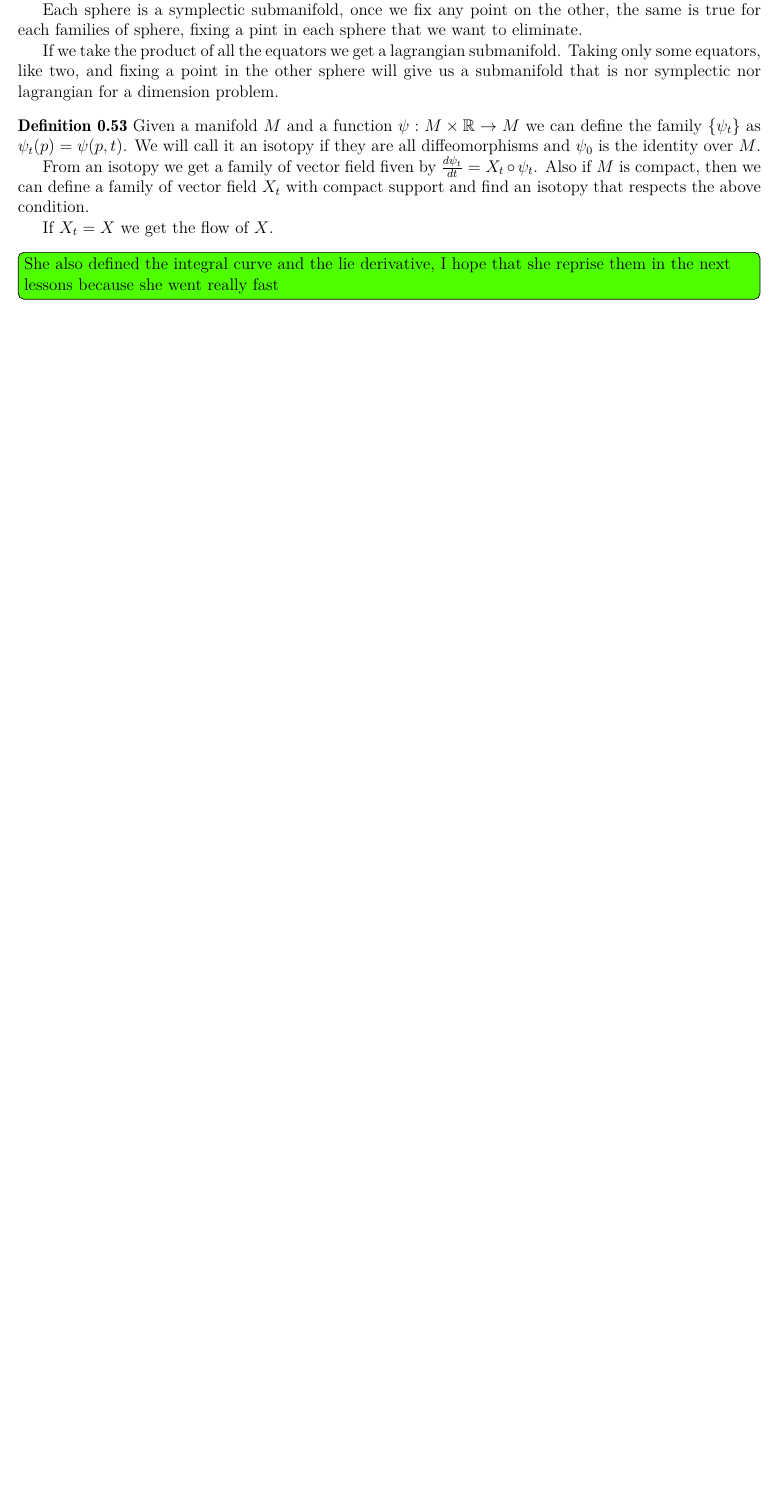
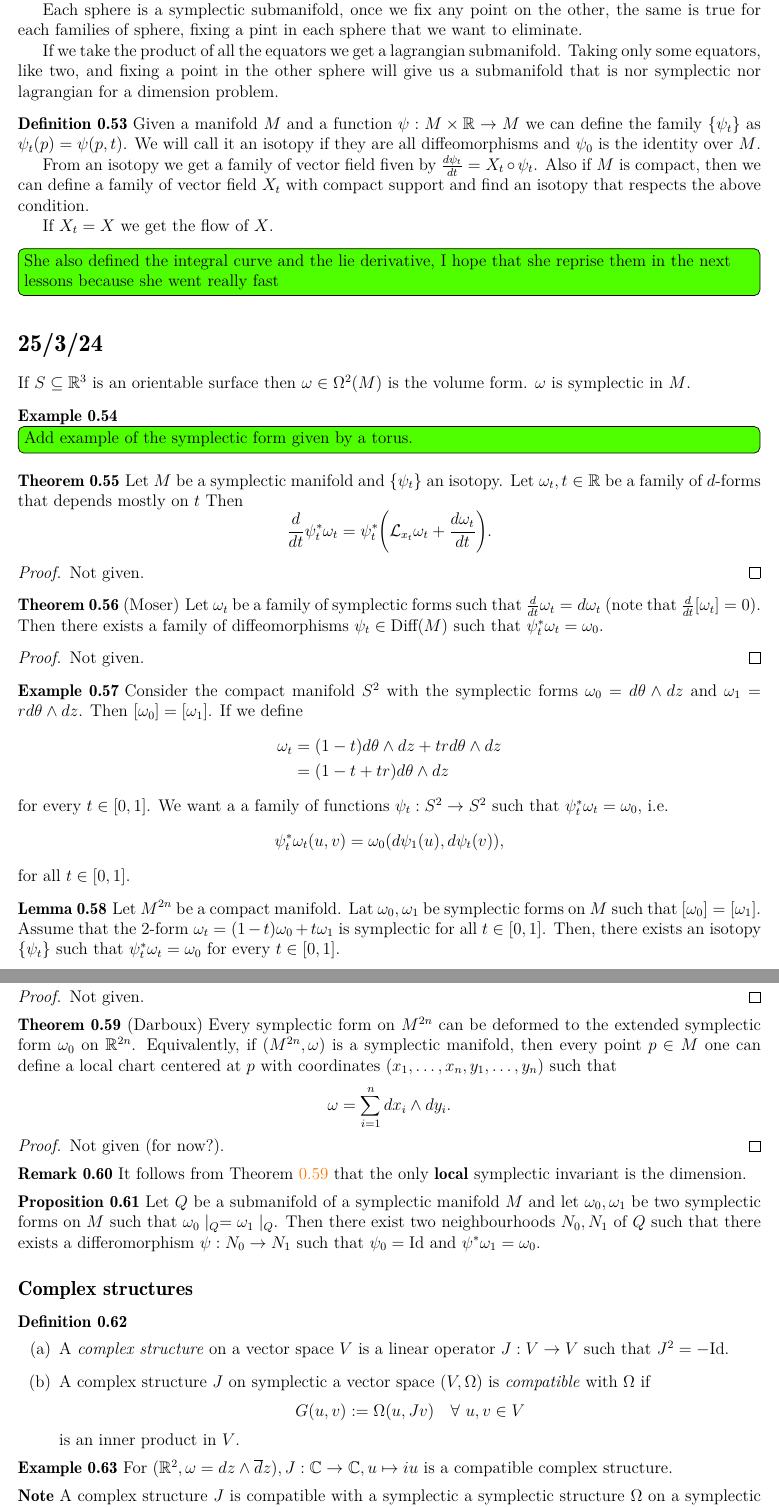
Before and after one commit to dabnciencias/SympGeo, a LaTeX book (notes.tex, which reads symplectic_manifold.tex): part of page 12 of 12 before the commit and two parts of pages 12 and 13 of 14 after it, the two joined at a grey line, cut so that both start at the same text, the shorter picture padded with empty space. Compiled offline with pdfLaTeX.

Commit message:
Pre-Easter push

```diff
--- a/symplectic_manifold.tex
+++ b/symplectic_manifold.tex
@@ -260,3 +260,97 @@ Moreover, we have the following commutative diagram
 
 \simple{She also defined the integral curve and the lie derivative, I hope that she reprise them in the next lessons because she went really fast}
 
+\section*{25/3/24}\label{Sec: }
+
+    If $S\subseteq \mathbb{R}^3$ is an orientable surface then $\omega\in\Omega^2(M)$ is the volume form. $\omega$ is symplectic in $M$.
+
+\begin{Exp}
+    \simple{Add example of the symplectic form given by a torus.}
+\end{Exp}
+
+\begin{Thm}
+    Let $M$ be a symplectic manifold and $\{\psi_t\}$ an isotopy. Let $\omega_t, t\in\mathbb{R}$ be a family of $d$-forms that depends mostly on $t$ Then
+    \[
+        \frac{d}{dt}\psi_t^\ast\omega_t = \psi_t^\ast\bigg( \mathcal{L}_{x_t}\omega_t + \frac{d\omega_t}{dt}\bigg).
+    \]
+
+    \begin{proof}
+
+        Not given.
+    \end{proof}
+\end{Thm}
+
+\begin{Thm}[Moser]
+    Let $\omega_t$ be a family of symplectic forms such that $\frac{d}{dt}\omega_t = d\omega_t$ (note that $\frac{d}{dt}[\omega_t]=0$). Then there exists a family of diffeomorphisms $\psi_t\in\text{Diff}(M)$ such that $\psi_t^\ast\omega_t = \omega_0$.
+
+    \begin{proof}
+
+        Not given.
+    \end{proof}
+\end{Thm}
+
+\begin{Exp}
+    Consider the compact manifold $S^2$ with the symplectic forms $\omega_0=d\theta\wedge dz$ and $\omega_1=rd\theta\wedge dz$. Then $[\omega_0]=[\omega_1]$. If we define
+    \begin{align*}
+        \omega_t &= (1-t)d\theta\wedge dz + trd\theta\wedge dz \\
+                 &= (1-t+tr)d\theta\wedge dz
+    \end{align*}
+    for every $t\in[0,1]$. We want a a family of functions $\psi_t:S^2\to S^2$ such that $\psi_t^\ast\omega_t=\omega_0$, i.e.
+    \[
+    \psi_t^\ast\omega_t(u,v) = \omega_0(d\psi_1(u), d\psi_t(v)),
+    \]
+    for all $t\in[0,1]$. %The Prof tried to give a motivating example of the following Lemma because she hadn't prepared the proof but gave up and ended up erasing it.
+
+\end{Exp}
+
+\begin{Lmm}
+    Let $M^{2n}$ be a compact manifold. Lat $\omega_0,\omega_1$ be symplectic forms on $M$ such that $[\omega_0]=[\omega_1]$. Assume that the 2-form $\omega_t = (1-t)\omega_0+t\omega_1$ is symplectic for all $t\in[0,1]$. Then, there exists an isotopy $\{\psi_t\}$ such that $\psi_t^\ast\omega_t=\omega_0$ for every $t\in[0,1]$.
+
+    \begin{proof}
+
+        Not given.
+    \end{proof}
+\end{Lmm}
+
+\begin{Thm}[Darboux]\label{Thm: Darboux's Theorem}
+    Every symplectic form on $M^{2n}$ can be deformed to the extended symplectic form $\omega_0$ on $\mathbb{R}^{2n}$. Equivalently, if $(M^{2n},\omega)$ is a symplectic manifold, then every point $p\in M$ one can define a local chart centered at $p$ with coordinates $(x_1,\dots,x_n,y_1,\dots,y_n)$ such that
+    \[
+    \omega = \sum_{i=1}^n dx_i\wedge dy_i.
+    \]
+
+    \begin{proof}
+
+        Not given (for now?).
+    \end{proof}
+\end{Thm}
+
+\begin{Rmk}
+    It follows from Theorem \ref{Thm: Darboux's Theorem} that the only \textbf{local} symplectic invariant is the dimension.
+\end{Rmk}
+
+\begin{Prp}
+    Let $Q$ be a submanifold of a symplectic manifold $M$ and let $\omega_0,\omega_1$ be two symplectic forms on $M$ such that $\omega_0\mid_Q=\omega_1\mid_Q$. Then there exist two neighbourhoods $N_0, N_1$ of $Q$ such that there exists a differomorphism $\psi:N_0\to N_1$ such that $\psi_0=\text{Id}$ and $\psi^\ast\omega_1=\omega_0$.
+\end{Prp}
+
+\subsection*{Complex structures}\label{Ssec: Complex structures}
+
+\begin{Dfn}\leavevmode
+    \begin{enumerate}[label=\DfnLbl]
+
+        \item A \emph{complex structure} on a vector space $V$ is a linear operator $J:V\to V$ such that $J^2=-\text{Id}$.
+
+        \item A complex structure $J$ on symplectic a vector space $(V,\Omega)$ is \emph{compatible} with $\Omega$ if
+            \[
+            G(u,v) := \Omega(u, Jv) \quad \forall \ u,v\in V
+            \]
+            is an inner product in $V$.
+    \end{enumerate}
+\end{Dfn}
+
+\begin{Exp}
+    For $(\mathbb{R}^2,\omega= dz\wedge \overline{d}z), J:\mathbb{C}\to \mathbb{C}, u\mapsto iu$ is a compatible complex structure.
+\end{Exp}
+
+\begin{Nt}
+    A complex structure $J$ is compatible with a symplectic a symplectic structure $\Omega$ on a symplectic vector space $V$ if, and only if, $J$ is a symplectomorphism. This follows from the fact that, for all $u,v\in V$,
+    \begin{align*}
@@ -262,0 +382,11 @@ Moreover, we have the following commutative diagram
+            \langle Au, v \rangle &= \langle (\phi_2^{-1}\phi_1)(u), v \rangle \\
+                                  &= \big(\phi_2\big((\phi_2^{-1}\phi_1)(u)\big)\big) (v) \\
+                                  &= (\phi_1(u))(v) \\
+                                  &= \Omega(u,v); \\ \\
+            \langle A^\ast u, v \rangle &= \langle u, Av \rangle \\
+                                        &= \langle Av, u \rangle \tag{Since our vector space is real.} \\
+                                        &= \Omega(v,u) \\
+                                        &= -\Omega(u,v) \\
+                                        &= -\langle Au, v \rangle \\
+                                        &= \langle -Au, v \rangle.
+        \end{align*}
```
Also changed, not shown: notes.pdf, symplectic_manifold.tex (29 more changed lines), 7 other files.
